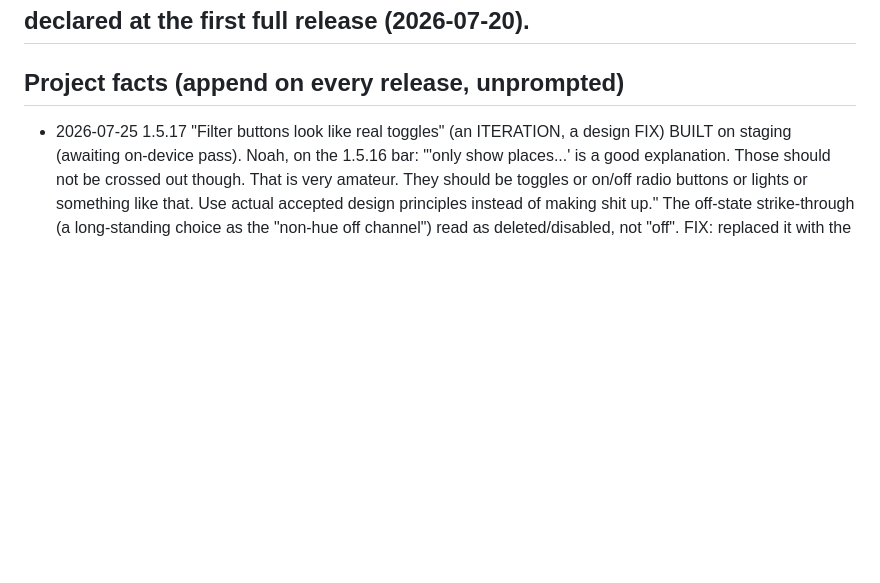
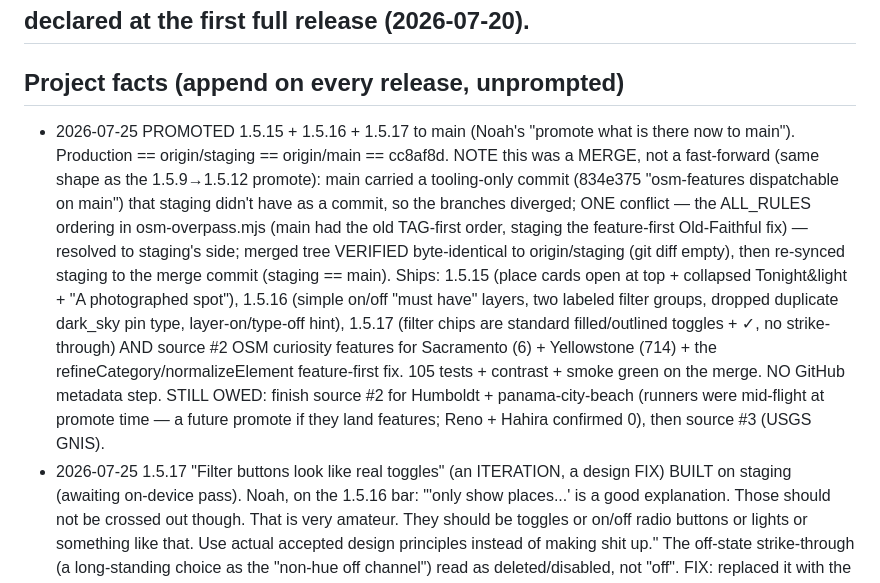
Before and after one commit to njefferson/photo-pointer, a Markdown page: CLAUDE.md, the part around the change. Rendered like a GitHub page; blank space fills up the shorter version.

Commit message:
Project facts: promoted 1.5.15-1.5.17 to main
Co-Authored-By: Claude Opus 4.8 <noreply@anthropic.com>
Claude-Session: https://claude.ai/code/session_01FHEAdKs7ocDGnBGWnHVLtf

```diff
--- a/CLAUDE.md
+++ b/CLAUDE.md
@@ -83,6 +83,25 @@ kept because it is more granular than the Doctrine) before doing anything.
 ## declared at the first full release (2026-07-20).
 
 ## Project facts (append on every release, unprompted)
+- 2026-07-25 PROMOTED 1.5.15 + 1.5.16 + 1.5.17 to main (Noah's "promote what is
+  there now to main"). Production == origin/staging == origin/main == cc8af8d.
+  NOTE this was a MERGE, not a fast-forward (same shape as the 1.5.9→1.5.12
+  promote): main carried a tooling-only commit (834e375 "osm-features
+  dispatchable on main") that staging didn't have as a commit, so the branches
+  diverged; ONE conflict — the ALL_RULES ordering in osm-overpass.mjs (main had
+  the old TAG-first order, staging the feature-first Old-Faithful fix) — resolved
+  to staging's side; merged tree VERIFIED byte-identical to origin/staging (git
+  diff empty), then re-synced staging to the merge commit (staging == main).
+  Ships: 1.5.15 (place cards open at top + collapsed Tonight&light + "A
+  photographed spot"), 1.5.16 (simple on/off "must have" layers, two labeled
+  filter groups, dropped duplicate dark_sky pin type, layer-on/type-off hint),
+  1.5.17 (filter chips are standard filled/outlined toggles + ✓, no strike-
+  through) AND source #2 OSM curiosity features for Sacramento (6) + Yellowstone
+  (714) + the refineCategory/normalizeElement feature-first fix. 105 tests +
+  contrast + smoke green on the merge. NO GitHub metadata step. STILL OWED:
+  finish source #2 for Humboldt + panama-city-beach (runners were mid-flight at
+  promote time — a future promote if they land features; Reno + Hahira confirmed
+  0), then source #3 (USGS GNIS).
 - 2026-07-25 1.5.17 "Filter buttons look like real toggles" (an ITERATION, a
   design FIX) BUILT on staging (awaiting on-device pass). Noah, on the 1.5.16
   bar: "'only show places...' is a good explanation. Those should not be crossed
```
